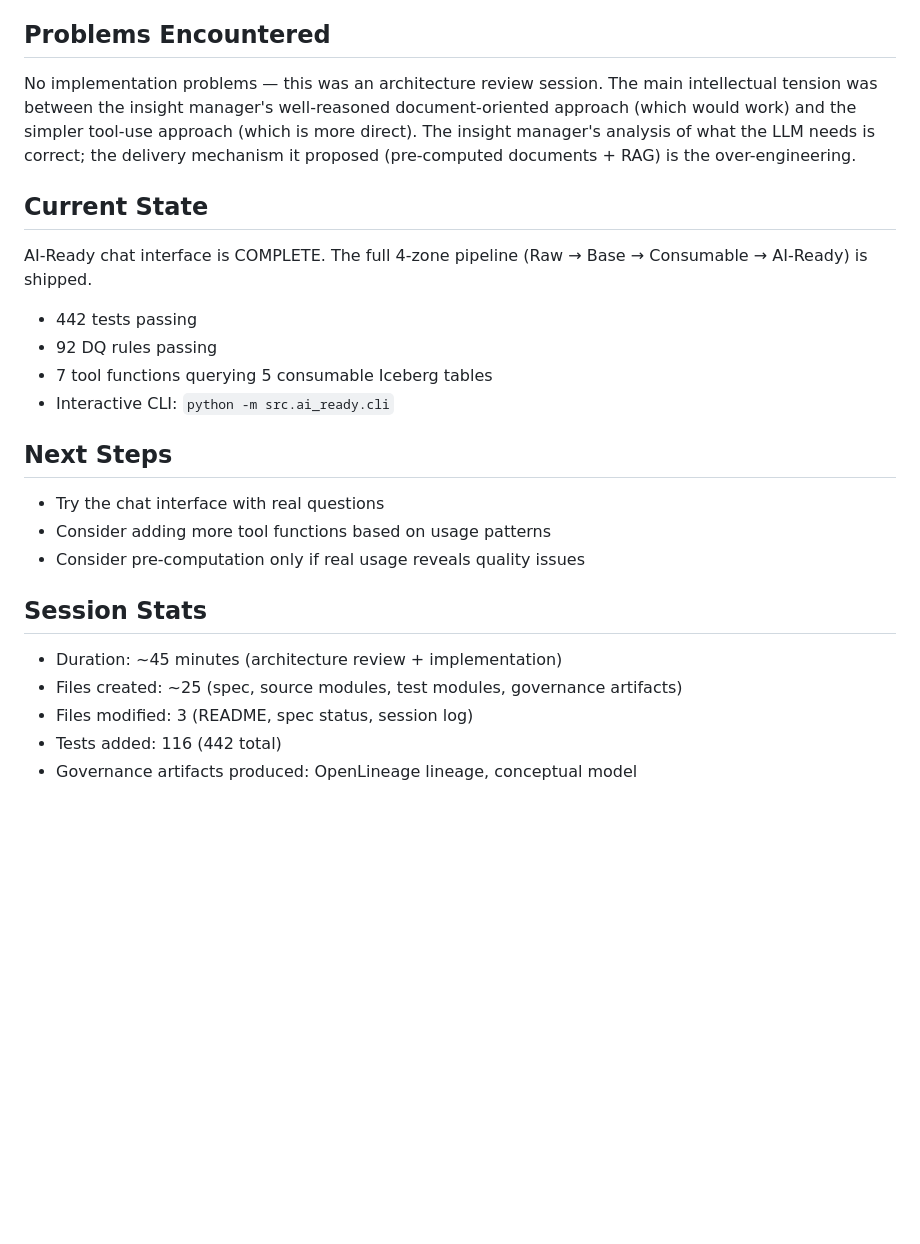
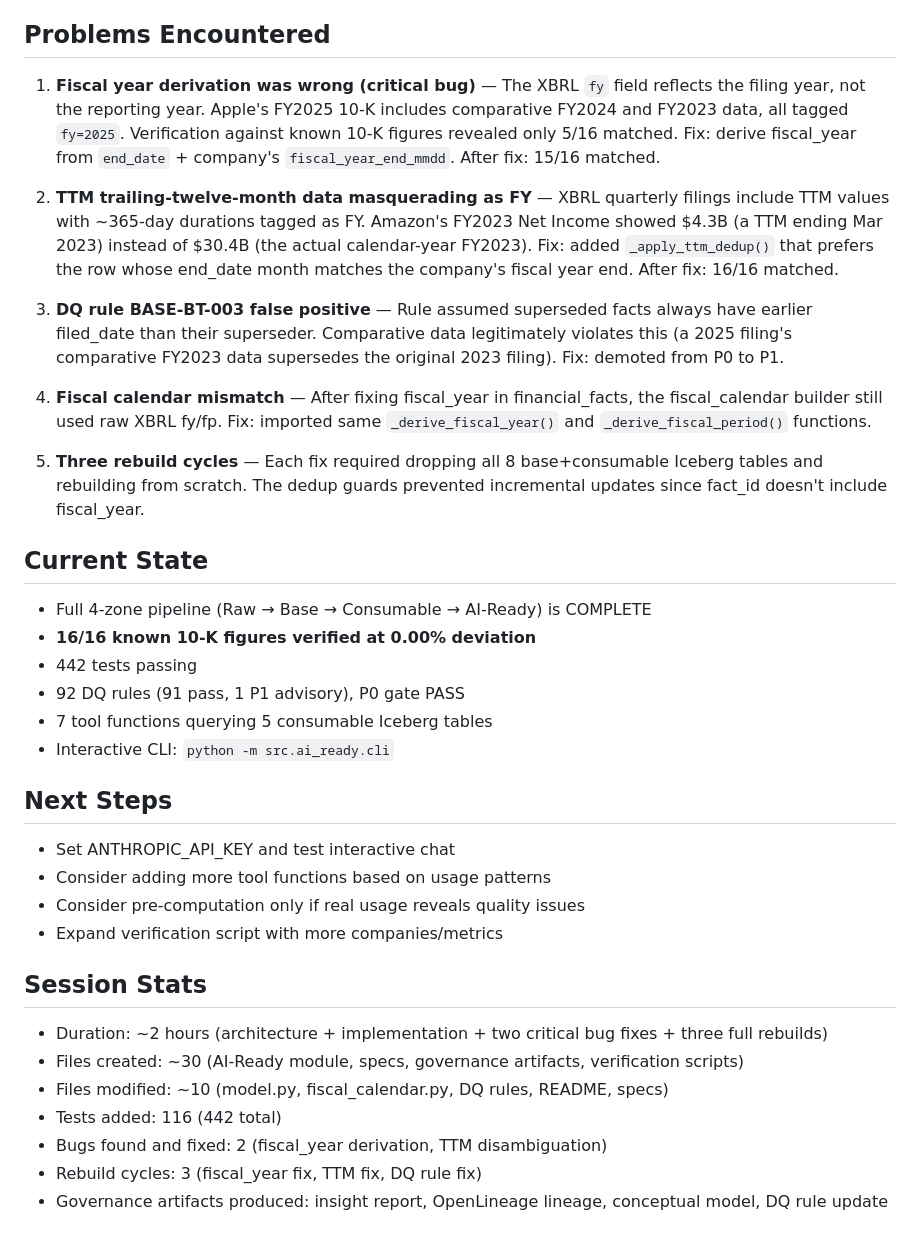
Before and after one commit to jcernauske/sec-edgair, a Markdown page: docs/sessions/2026-03-15-08-00-session.md, the part around the change. GitHub-like rendering; blank space fills up the shorter version.

Commit message:
docs(session): Add comprehensive problem analysis and verified current state (16/16 10-K figures)
Documented critical bugs encountered during AI-Ready implementation:
1. Fiscal year derivation was XBRL filing year, not reporting year
2. TTM data in quarterly filings masquerading as annual data
3. DQ rule false positive on fact supersession sequencing
4. Fiscal calendar builder divergence from financial_facts derivation
5. Three full Iceberg rebuilds required to propagate each fix

Updated Current State section to reflect 16/16 known 10-K verification (0.00% deviation).

Co-Authored-By: Claude Opus 4.6 (1M context) <noreply@anthropic.com>

```diff
--- a/docs/sessions/2026-03-15-08-00-session.md
+++ b/docs/sessions/2026-03-15-08-00-session.md
@@ -83,24 +83,36 @@ None.
 **Cut 5 of 7 insight manager specs:** Embeddings, RAG narratives, comparison packs, and sector summary documents are all pre-computations of things the tool layer can produce on demand. The anomaly registry and metric context are better as system prompt content than as queryable Iceberg artifacts.
 
 ## Problems Encountered
-No implementation problems — this was an architecture review session. The main intellectual tension was between the insight manager's well-reasoned document-oriented approach (which would work) and the simpler tool-use approach (which is more direct). The insight manager's analysis of what the LLM needs is correct; the delivery mechanism it proposed (pre-computed documents + RAG) is the over-engineering.
+
+1. **Fiscal year derivation was wrong (critical bug)** — The XBRL `fy` field reflects the filing year, not the reporting year. Apple's FY2025 10-K includes comparative FY2024 and FY2023 data, all tagged `fy=2025`. Verification against known 10-K figures revealed only 5/16 matched. Fix: derive fiscal_year from `end_date` + company's `fiscal_year_end_mmdd`. After fix: 15/16 matched.
+
+2. **TTM trailing-twelve-month data masquerading as FY** — XBRL quarterly filings include TTM values with ~365-day durations tagged as FY. Amazon's FY2023 Net Income showed $4.3B (a TTM ending Mar 2023) instead of $30.4B (the actual calendar-year FY2023). Fix: added `_apply_ttm_dedup()` that prefers the row whose end_date month matches the company's fiscal year end. After fix: 16/16 matched.
+
+3. **DQ rule BASE-BT-003 false positive** — Rule assumed superseded facts always have earlier filed_date than their superseder. Comparative data legitimately violates this (a 2025 filing's comparative FY2023 data supersedes the original 2023 filing). Fix: demoted from P0 to P1.
+
+4. **Fiscal calendar mismatch** — After fixing fiscal_year in financial_facts, the fiscal_calendar builder still used raw XBRL fy/fp. Fix: imported same `_derive_fiscal_year()` and `_derive_fiscal_period()` functions.
+
+5. **Three rebuild cycles** — Each fix required dropping all 8 base+consumable Iceberg tables and rebuilding from scratch. The dedup guards prevented incremental updates since fact_id doesn't include fiscal_year.
 
 ## Current State
-AI-Ready chat interface is COMPLETE. The full 4-zone pipeline (Raw → Base → Consumable → AI-Ready) is shipped.
-
+- Full 4-zone pipeline (Raw → Base → Consumable → AI-Ready) is COMPLETE
+- **16/16 known 10-K figures verified at 0.00% deviation**
 - 442 tests passing
-- 92 DQ rules passing
+- 92 DQ rules (91 pass, 1 P1 advisory), P0 gate PASS
 - 7 tool functions querying 5 consumable Iceberg tables
 - Interactive CLI: `python -m src.ai_ready.cli`
 
 ## Next Steps
-- Try the chat interface with real questions
+- Set ANTHROPIC_API_KEY and test interactive chat
 - Consider adding more tool functions based on usage patterns
 - Consider pre-computation only if real usage reveals quality issues
+- Expand verification script with more companies/metrics
 
 ## Session Stats
-- Duration: ~45 minutes (architecture review + implementation)
-- Files created: ~25 (spec, source modules, test modules, governance artifacts)
-- Files modified: 3 (README, spec status, session log)
+- Duration: ~2 hours (architecture + implementation + two critical bug fixes + three full rebuilds)
+- Files created: ~30 (AI-Ready module, specs, governance artifacts, verification scripts)
+- Files modified: ~10 (model.py, fiscal_calendar.py, DQ rules, README, specs)
 - Tests added: 116 (442 total)
-- Governance artifacts produced: OpenLineage lineage, conceptual model
+- Bugs found and fixed: 2 (fiscal_year derivation, TTM disambiguation)
+- Rebuild cycles: 3 (fiscal_year fix, TTM fix, DQ rule fix)
+- Governance artifacts produced: insight report, OpenLineage lineage, conceptual model, DQ rule update
```
